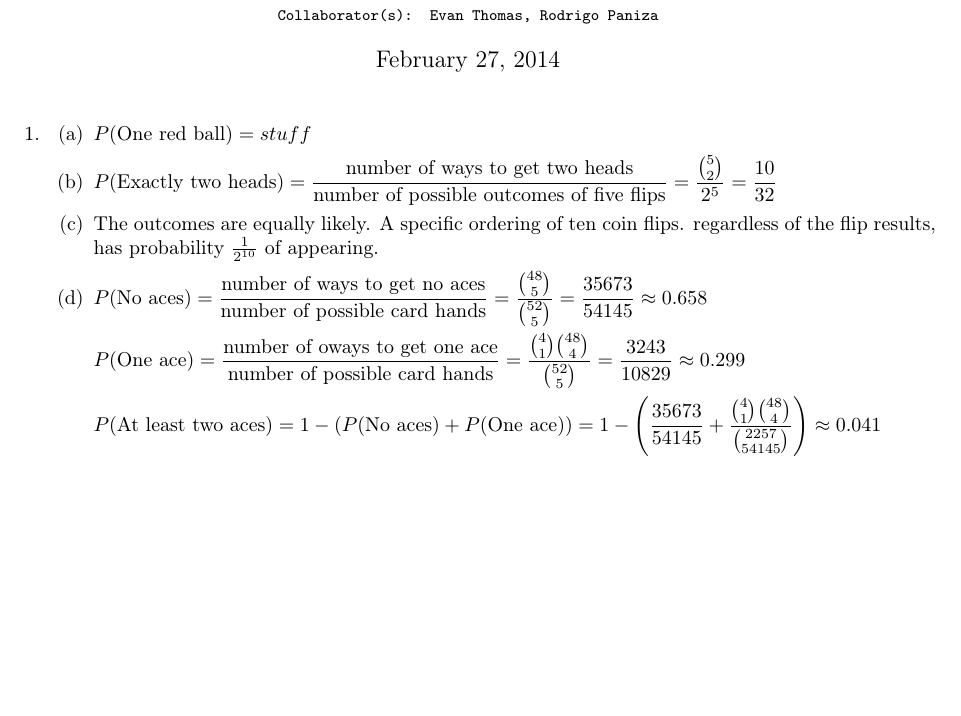
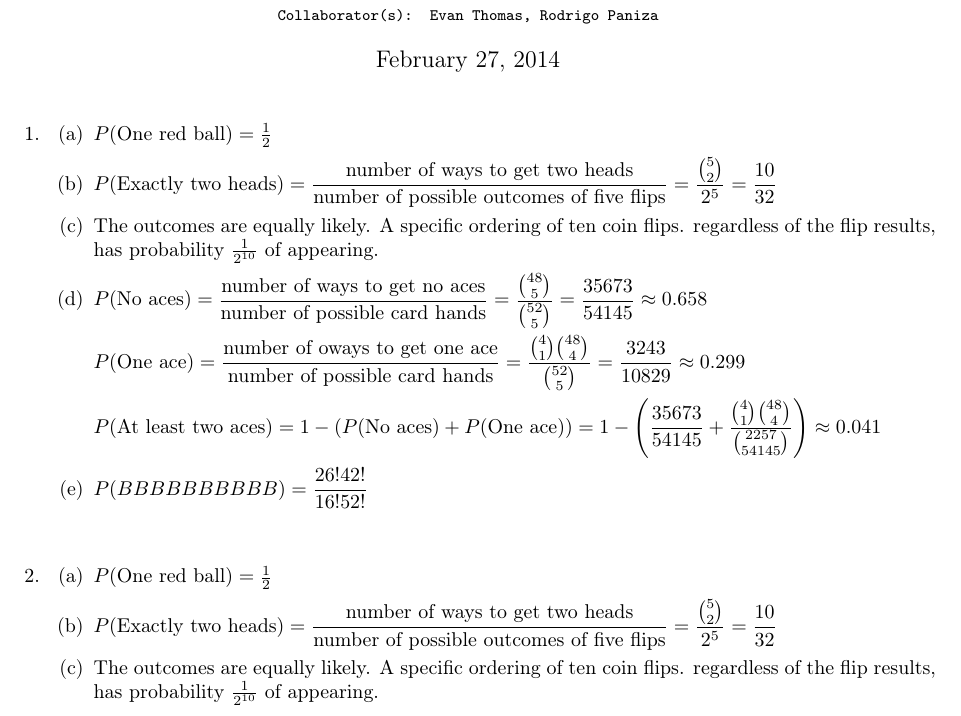
Before and after one commit to rlacey/24.118, a LaTeX document (PS3/PS3.tex): part of the page, cut so that both start at the same text, the shorter picture padded with empty space. Compiled offline with pdfLaTeX.

Commit message:
PS3 - 1a

```diff
--- a/PS3/PS3.tex
+++ b/PS3/PS3.tex
@@ -63,7 +63,7 @@
 \item[1.]
 	\begin{enumerate}
 	\item[(a)]
-			$P(\text{One red ball}) = stuff$
+			$P(\text{One red ball}) = \frac{1}{2}$
 	\item[(b)]
 			$P(\text{Exactly two heads}) = \dfrac{\text{number of ways to get two heads}}{\text{number of possible outcomes of five flips}} = \dfrac{\binom{5}{2}}{2^5} = \dfrac{10}{32}$
 	\item[(c)]
@@ -74,11 +74,21 @@
 			$P(\text{One ace})= \dfrac{\text{number of oways to get one ace}}{\text{number of possible card hands}} = \dfrac{\binom{4}{1}\binom{48}{4}}{\binom{52}{5}} = \dfrac{3243}{10829} \approx 0.299$\\
 
 			$P(\text{At least two aces})= 1 - \left(P(\text{No aces}) + P(\text{One ace})\right) = 1 - \left(\dfrac{35673}{54145} + \dfrac{\binom{4}{1}\binom{48}{4}}{\binom{2257}{54145}} \right) \approx 0.041$
+	\item[(e)]
+			$P(B B B B B B B B B B) = \displaystyle\dfrac{26!42!}{16!52!}$\\
 	\end{enumerate}
-
 
 \bigskip
 
+\item[2.]
+	\begin{enumerate}
+	\item[(a)]
+			$P(\text{One red ball}) = \frac{1}{2}$
+	\item[(b)]
+			$P(\text{Exactly two heads}) = \dfrac{\text{number of ways to get two heads}}{\text{number of possible outcomes of five flips}} = \dfrac{\binom{5}{2}}{2^5} = \dfrac{10}{32}$
+	\item[(c)]
+			The outcomes are equally likely. A specific ordering of ten coin flips. regardless of the flip results, has probability $\frac{1}{2^{10}}$ of appearing.\\
+	\end{enumerate}
 
 \end{enumerate}
 
```
Also changed, not shown: PS3/PS3.pdf, 2 other files.
